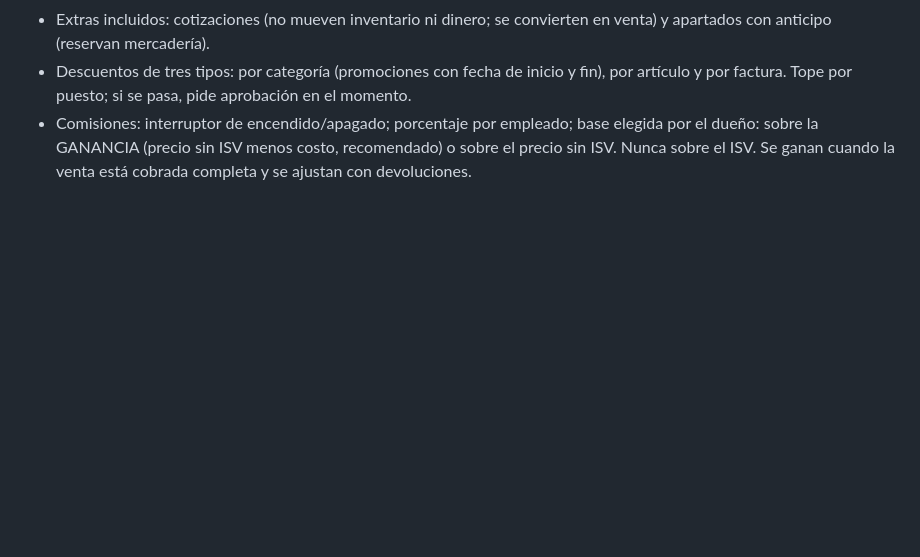
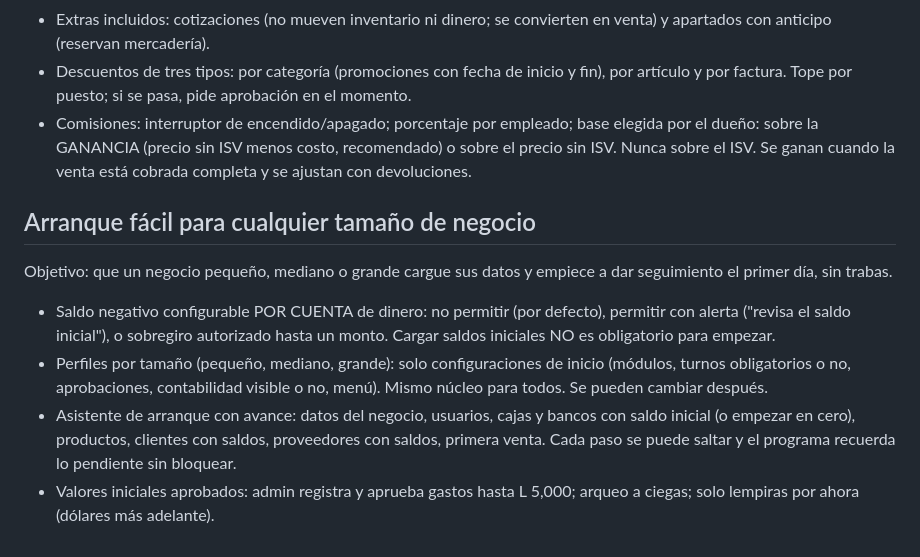
Before and after one commit to jarvin152014rrd/RRD, a Markdown page: base-negocios/docs/REQUISITOS.md, the part around the change. Drawn GitHub-style; blank space fills up the shorter version.

Commit message:
base-negocios: requisitos de arranque fácil y sobregiro configurable
Co-Authored-By: Claude Opus 5.5 <noreply@anthropic.com>
Claude-Session: https://claude.ai/code/session_01SzxFkjS4MCcMAwDsznQxun

```diff
--- a/base-negocios/docs/REQUISITOS.md
+++ b/base-negocios/docs/REQUISITOS.md
@@ -189,3 +189,21 @@ bloquea sin borrar. Reabrir: solo dueño, con motivo, en orden.
   elegida por el dueño: sobre la GANANCIA (precio sin ISV menos costo,
   recomendado) o sobre el precio sin ISV. Nunca sobre el ISV. Se ganan cuando
   la venta está cobrada completa y se ajustan con devoluciones.
+
+## Arranque fácil para cualquier tamaño de negocio
+
+Objetivo: que un negocio pequeño, mediano o grande cargue sus datos y empiece
+a dar seguimiento el primer día, sin trabas.
+
+- Saldo negativo configurable POR CUENTA de dinero: no permitir (por defecto),
+  permitir con alerta ("revisa el saldo inicial"), o sobregiro autorizado hasta
+  un monto. Cargar saldos iniciales NO es obligatorio para empezar.
+- Perfiles por tamaño (pequeño, mediano, grande): solo configuraciones de
+  inicio (módulos, turnos obligatorios o no, aprobaciones, contabilidad
+  visible o no, menú). Mismo núcleo para todos. Se pueden cambiar después.
+- Asistente de arranque con avance: datos del negocio, usuarios, cajas y
+  bancos con saldo inicial (o empezar en cero), productos, clientes con
+  saldos, proveedores con saldos, primera venta. Cada paso se puede saltar y
+  el programa recuerda lo pendiente sin bloquear.
+- Valores iniciales aprobados: admin registra y aprueba gastos hasta L 5,000;
+  arqueo a ciegas; solo lempiras por ahora (dólares más adelante).
```
